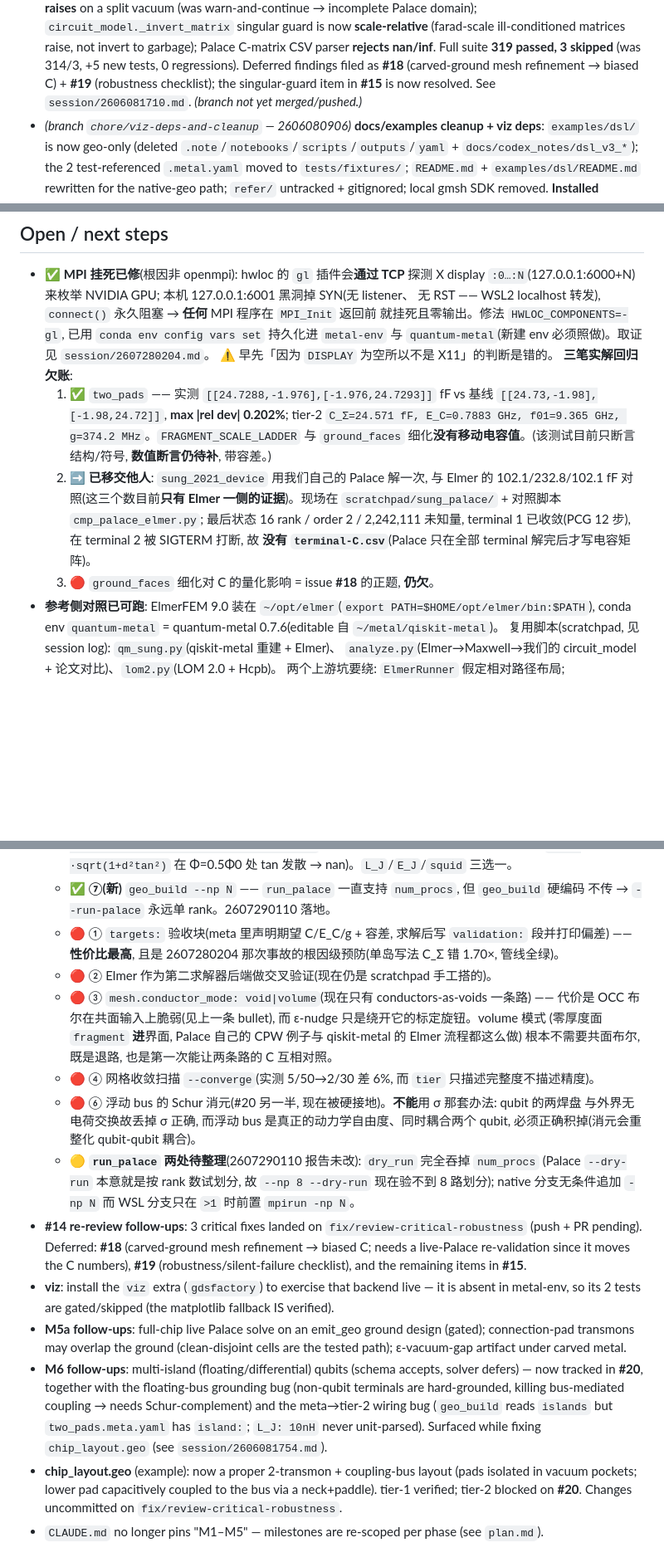
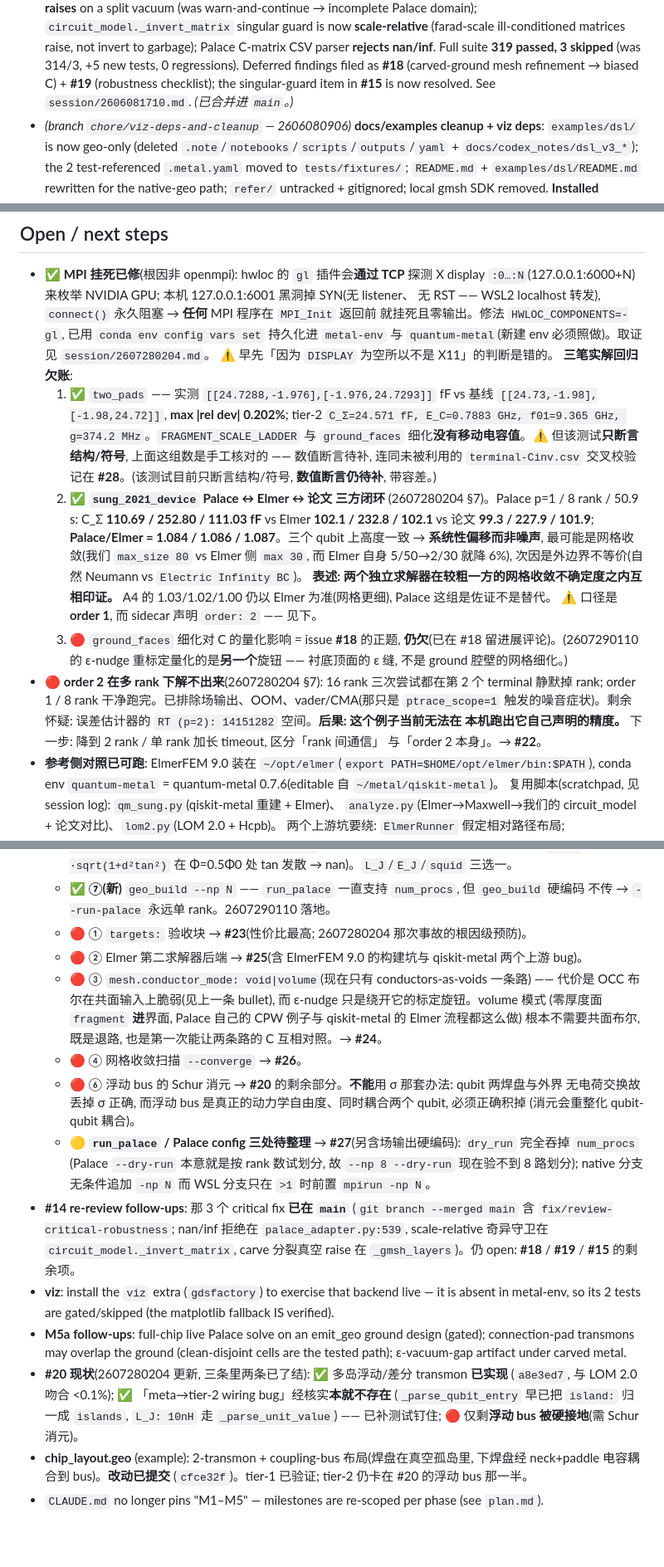
Before and after one commit to D0-0D/quantum-dsl, a Markdown page: .claude/status.md, 3 parts joined by grey strips. Shown at 83% size. Drawn GitHub-style; blank space fills up the shorter version.

```diff
--- a/.claude/status.md
+++ b/.claude/status.md
@@ -106,8 +106,7 @@ R3 circuit solve ✅, R4 read QDA ✅, R5 GDSFactory) + verbal "电容矩阵就
   ill-conditioned matrices raise, not invert to garbage); Palace C-matrix CSV parser **rejects
   nan/inf**. Full suite **319 passed, 3 skipped** (was 314/3, +5 new tests, 0 regressions). Deferred
   findings filed as **#18** (carved-ground mesh refinement → biased C) + **#19** (robustness checklist);
-  the singular-guard item in **#15** is now resolved. See `session/2606081710.md`. _(branch not yet
-  merged/pushed.)_
+  the singular-guard item in **#15** is now resolved. See `session/2606081710.md`. _(已合并进 `main`。)_
 - _(branch `chore/viz-deps-and-cleanup` — 2606080906)_ **docs/examples cleanup + viz deps**:
   `examples/dsl/` is now geo-only (deleted `.note`/`notebooks`/`scripts`/`outputs`/`yaml` +
   `docs/codex_notes/dsl_v3_*`); the 2 test-referenced `.metal.yaml` moved to `tests/fixtures/`;
@@ -134,13 +133,23 @@ R3 circuit solve ✅, R4 read QDA ✅, R5 GDSFactory) + verbal "电容矩阵就
   1. ✅ `two_pads` —— 实测 `[[24.7288,-1.976],[-1.976,24.7293]]` fF vs 基线
      `[[24.73,-1.98],[-1.98,24.72]]`, **max |rel dev| 0.202%**; tier-2 `C_Σ=24.571 fF,
      E_C=0.7883 GHz, f01=9.365 GHz, g=374.2 MHz`。`FRAGMENT_SCALE_LADDER` 与 `ground_faces`
-     细化**没有移动电容值**。(该测试目前只断言结构/符号, **数值断言仍待补**, 带容差。)
-  2. ➡ **已移交他人**: `sung_2021_device` 用我们自己的 Palace 解一次, 与 Elmer 的
-     102.1/232.8/102.1 fF 对照(这三个数目前**只有 Elmer 一侧的证据**)。现场在
-     `scratchpad/sung_palace/` + 对照脚本 `cmp_palace_elmer.py`; 最后状态 16 rank / order 2 /
-     2,242,111 未知量, terminal 1 已收敛(PCG 12 步), 在 terminal 2 被 SIGTERM 打断, 故
-     **没有 `terminal-C.csv`**(Palace 只在全部 terminal 解完后才写电容矩阵)。
-  3. 🔴 `ground_faces` 细化对 C 的量化影响 = issue **#18** 的正题, **仍欠**。
+     细化**没有移动电容值**。⚠ 但该测试**只断言结构/符号**, 上面这组数是手工核对的 ——
+     数值断言待补, 连同未被利用的 `terminal-Cinv.csv` 交叉校验记在 **#28**。(该测试目前只断言结构/符号, **数值断言仍待补**, 带容差。)
+  2. ✅ **`sung_2021_device` Palace ↔ Elmer ↔ 论文 三方闭环** (2607280204 §7)。Palace p=1 / 8 rank /
+     50.9 s: C_Σ **110.69 / 252.80 / 111.03 fF** vs Elmer **102.1 / 232.8 / 102.1** vs 论文
+     **99.3 / 227.9 / 101.9**; **Palace/Elmer = 1.084 / 1.086 / 1.087**。三个 qubit 上高度一致
+     → **系统性偏移而非噪声**, 最可能是网格收敛(我们 `max_size 80` vs Elmer 侧 `max 30`, 而 Elmer
+     自身 5/50→2/30 就降 6%), 次因是外边界不等价(自然 Neumann vs `Electric Infinity BC`)。
+     **表述: 两个独立求解器在较粗一方的网格收敛不确定度之内互相印证。** A4 的 1.03/1.02/1.00
+     仍以 Elmer 为准(网格更细), Palace 这组是佐证不是替代。
+     ⚠ 口径是 **order 1**, 而 sidecar 声明 `order: 2` —— 见下。
+  3. 🔴 `ground_faces` 细化对 C 的量化影响 = issue **#18** 的正题, **仍欠**(已在 #18 留进展评论)。(2607290110 的
+     ε-nudge 重标定量化的是**另一个**旋钮 —— 衬底顶面的 ε 缝, 不是 ground 腔壁的网格细化。)
+- 🔴 **order 2 在多 rank 下解不出来**(2607280204 §7): 16 rank 三次尝试都在第 2 个 terminal
+  静默掉 rank; order 1 / 8 rank 干净跑完。已排除场输出、OOM、vader/CMA(那只是 `ptrace_scope=1`
+  触发的噪音症状)。剩余怀疑: 误差估计器的 `RT (p=2): 14151282` 空间。**后果: 这个例子当前无法在
+  本机跑出它自己声明的精度。** 下一步: 降到 2 rank / 单 rank 加长 timeout, 区分「rank 间通信」
+  与「order 2 本身」。→ **#22**。
 - **参考侧对照已可跑**: ElmerFEM 9.0 装在 `~/opt/elmer`(`export PATH=$HOME/opt/elmer/bin:$PATH`),
   conda env `quantum-metal` = quantum-metal 0.7.6(editable 自 `~/metal/qiskit-metal`)。
   复用脚本(scratchpad, 见 session log): `qm_sung.py`(qiskit-metal 重建 + Elmer)、
@@ -165,35 +174,33 @@ R3 circuit solve ✅, R4 read QDA ✅, R5 GDSFactory) + verbal "电容矩阵就
     教科书的 `|cos|·sqrt(1+d²tan²)` 在 Φ=0.5Φ0 处 tan 发散 → nan)。`L_J`/`E_J`/`squid` 三选一。
   - ✅ **⑦(新)** `geo_build --np N` —— `run_palace` 一直支持 `num_procs`, 但 `geo_build` 硬编码
     不传 → `--run-palace` 永远单 rank。2607290110 落地。
-  - 🔴 ① `targets:` 验收块(meta 里声明期望 C/E_C/g + 容差, 求解后写 `validation:` 段并打印偏差)
-    —— **性价比最高**, 且是 2607280204 那次事故的根因级预防(单岛写法 C_Σ 错 1.70×, 管线全绿)。
-  - 🔴 ② Elmer 作为第二求解器后端做交叉验证(现在仍是 scratchpad 手工搭的)。
+  - 🔴 ① `targets:` 验收块 → **#23**(性价比最高; 2607280204 那次事故的根因级预防)。
+  - 🔴 ② Elmer 第二求解器后端 → **#25**(含 ElmerFEM 9.0 的构建坑与 qiskit-metal 两个上游 bug)。
   - 🔴 ③ `mesh.conductor_mode: void|volume`(现在只有 conductors-as-voids 一条路) —— 代价是
     OCC 布尔在共面输入上脆弱(见上一条 bullet), 而 ε-nudge 只是绕开它的标定旋钮。volume 模式
     (零厚度面 `fragment` **进**界面, Palace 自己的 CPW 例子与 qiskit-metal 的 Elmer 流程都这么做)
-    根本不需要共面布尔, 既是退路, 也是第一次能让两条路的 C 互相对照。
-  - 🔴 ④ 网格收敛扫描 `--converge`(实测 5/50→2/30 差 6%, 而 `tier` 只描述完整度不描述精度)。
-  - 🔴 ⑥ 浮动 bus 的 Schur 消元(#20 另一半, 现在被硬接地)。**不能**用 σ 那套办法: qubit 的两焊盘
-    与外界无电荷交换故丢掉 σ 正确, 而浮动 bus 是真正的动力学自由度、同时耦合两个 qubit,
-    必须正确积掉(消元会重整化 qubit-qubit 耦合)。
-  - 🟡 **`run_palace` 两处待整理**(2607290110 报告未改): `dry_run` 完全吞掉 `num_procs`
+    根本不需要共面布尔, 既是退路, 也是第一次能让两条路的 C 互相对照。→ **#24**。
+  - 🔴 ④ 网格收敛扫描 `--converge` → **#26**。
+  - 🔴 ⑥ 浮动 bus 的 Schur 消元 → **#20** 的剩余部分。**不能**用 σ 那套办法: qubit 两焊盘与外界
+    无电荷交换故丢掉 σ 正确, 而浮动 bus 是真正的动力学自由度、同时耦合两个 qubit, 必须正确积掉
+    (消元会重整化 qubit-qubit 耦合)。
+  - 🟡 **`run_palace` / Palace config 三处待整理** → **#27**(另含场输出硬编码): `dry_run` 完全吞掉 `num_procs`
     (Palace `--dry-run` 本意就是按 rank 数试划分, 故 `--np 8 --dry-run` 现在验不到 8 路划分);
     native 分支无条件追加 `-np N` 而 WSL 分支只在 `>1` 时前置 `mpirun -np N`。
-- **#14 re-review follow-ups**: 3 critical fixes landed on `fix/review-critical-robustness`
-  (push + PR pending). Deferred: **#18** (carved-ground mesh refinement → biased C; needs a
-  live-Palace re-validation since it moves the C numbers), **#19** (robustness/silent-failure
-  checklist), and the remaining items in **#15**.
+- **#14 re-review follow-ups**: 那 3 个 critical fix **已在 `main`**
+  (`git branch --merged main` 含 `fix/review-critical-robustness`; nan/inf 拒绝在
+  `palace_adapter.py:539`, scale-relative 奇异守卫在 `circuit_model._invert_matrix`,
+  carve 分裂真空 raise 在 `_gmsh_layers`)。仍 open: **#18** / **#19** / **#15** 的剩余项。
 - **viz**: install the `viz` extra (`gdsfactory`) to exercise that backend live — it is absent in
   metal-env, so its 2 tests are gated/skipped (the matplotlib fallback IS verified).
 - **M5a follow-ups**: full-chip live Palace solve on an emit_geo ground design (gated); connection-pad
   transmons may overlap the ground (clean-disjoint cells are the tested path); ε-vacuum-gap artifact
   under carved metal.
-- **M6 follow-ups**: multi-island (floating/differential) qubits (schema accepts, solver defers) —
-  now tracked in **#20**, together with the floating-bus grounding bug (non-qubit terminals are
-  hard-grounded, killing bus-mediated coupling → needs Schur-complement) and the meta→tier-2 wiring
-  bug (`geo_build` reads `islands` but `two_pads.meta.yaml` has `island:`; `L_J: 10nH` never
-  unit-parsed). Surfaced while fixing `chip_layout.geo` (see `session/2606081754.md`).
-- **chip_layout.geo** (example): now a proper 2-transmon + coupling-bus layout (pads isolated in
-  vacuum pockets; lower pad capacitively coupled to the bus via a neck+paddle). tier-1 verified;
-  tier-2 blocked on **#20**. Changes uncommitted on `fix/review-critical-robustness`.
+- **#20 现状**(2607280204 更新, 三条里两条已了结): ✅ 多岛浮动/差分 transmon **已实现**
+  (`a8e3ed7`, 与 LOM 2.0 吻合 <0.1%); ✅ 「meta→tier-2 wiring bug」经核实**本就不存在**
+  (`_parse_qubit_entry` 早已把 `island:` 归一成 `islands`, `L_J: 10nH` 走 `_parse_unit_value`)
+  —— 已补测试钉住; 🔴 仅剩**浮动 bus 被硬接地**(需 Schur 消元)。
+- **chip_layout.geo** (example): 2-transmon + coupling-bus 布局(焊盘在真空孤岛里, 下焊盘经
+  neck+paddle 电容耦合到 bus)。**改动已提交** (`cfce32f`)。tier-1 已验证; tier-2 仍卡在 #20
+  的浮动 bus 那一半。
 - `CLAUDE.md` no longer pins "M1–M5" — milestones are re-scoped per phase (see `plan.md`).
```
Also changed, not shown: other parts of .claude/status.md (+1 -1 lines), .claude/session/2607280204.md (+60 -1 lines).
